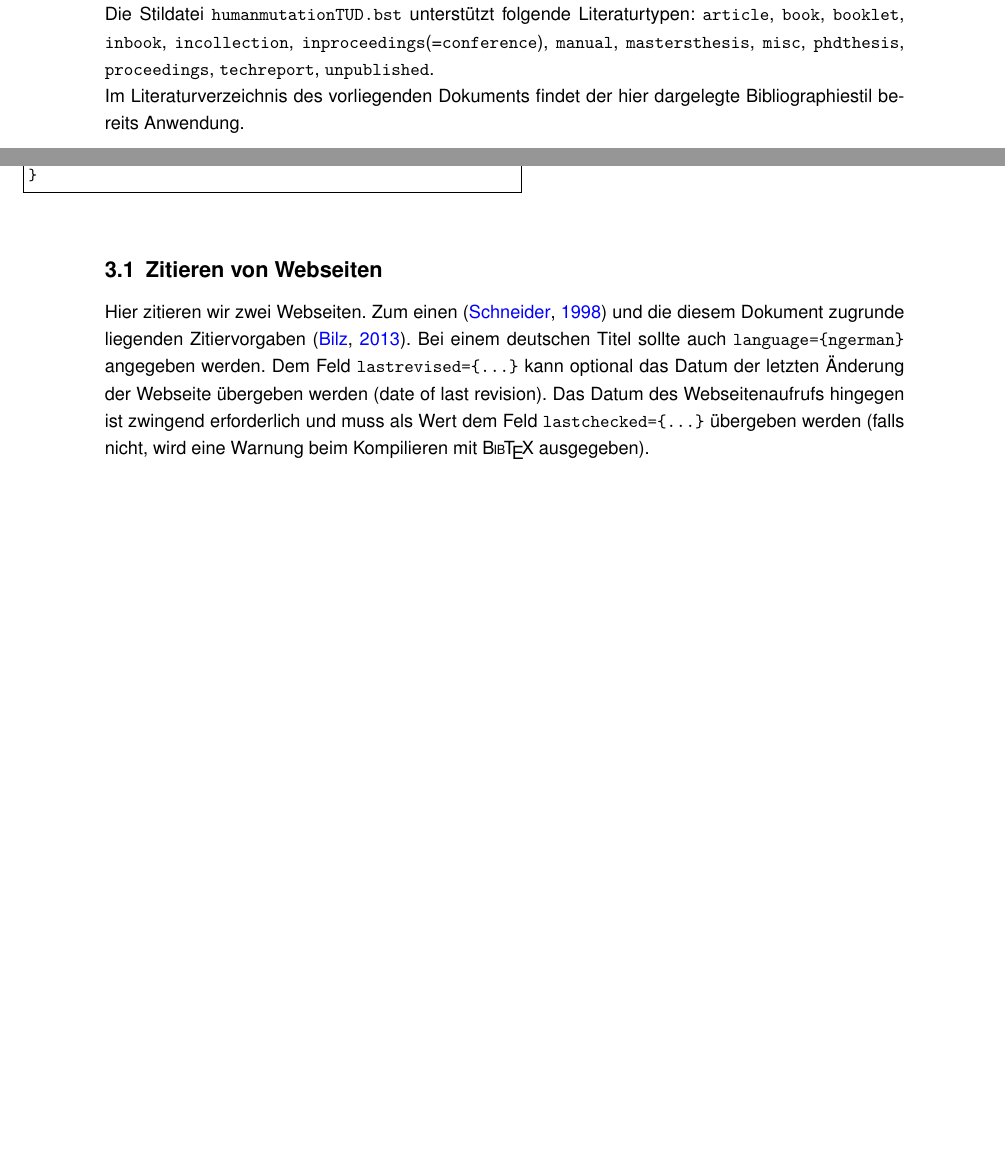
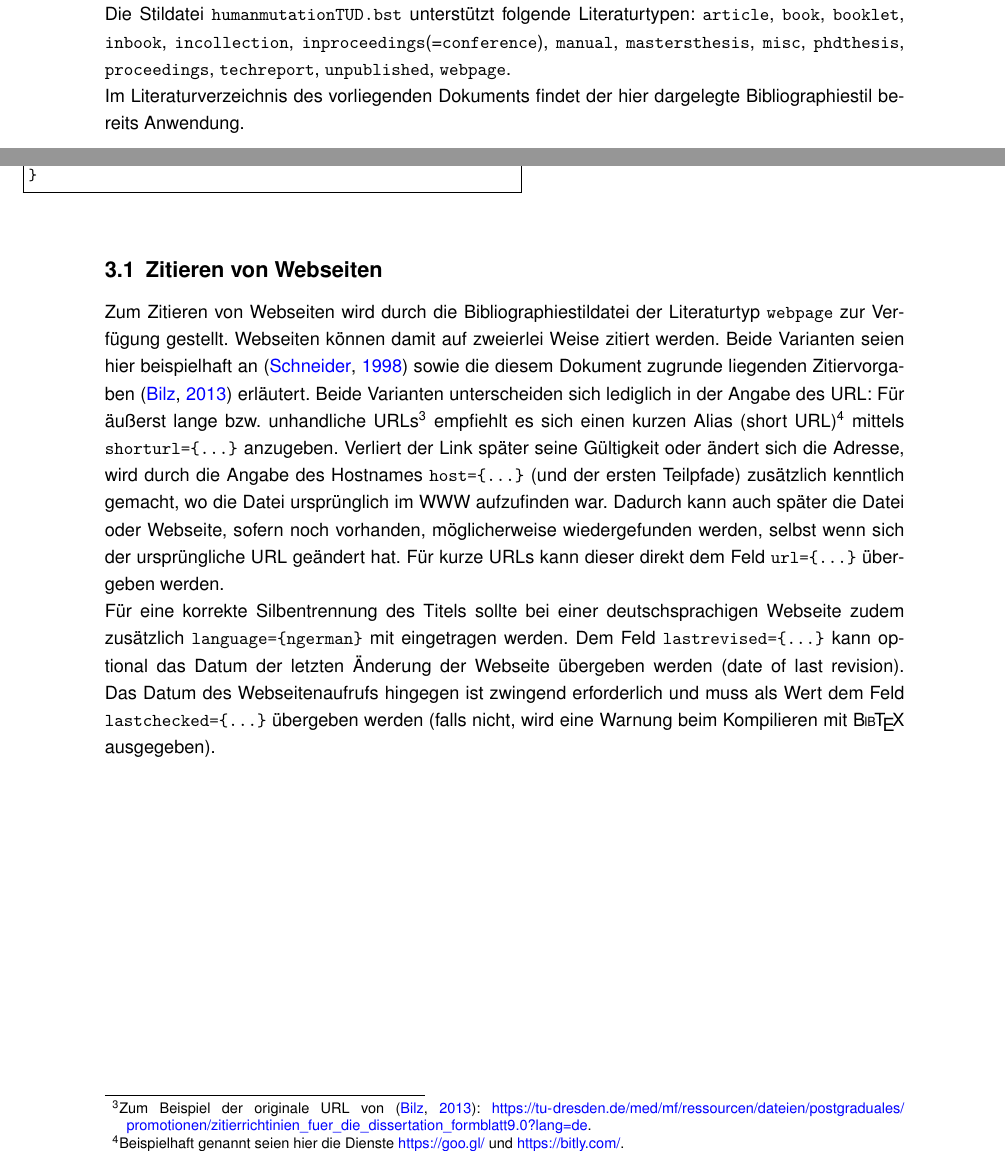
Before and after one commit to DanielKotik/BibTeX-Medicine-TU-Dresden, a LaTeX paper (humanmutationTUD-doc-german.tex): two parts of pages 1 and 4 of 6 before the commit and two parts of pages 1 and 4 of 7 after it, joined at a grey line, cut so that both start at the same text, the shorter picture padded with empty space. Compiled offline with pdfLaTeX.

Commit message:
Elaborate on section 3.4

```diff
--- a/humanmutationTUD-doc-german.tex
+++ b/humanmutationTUD-doc-german.tex
@@ -50,7 +50,7 @@ Beispiel: Webseiten}
 %opening
 \title{Anpassungen des Stils \emph{Human Mutation} an die
 Richtlinien der Medizinischen Fakultät Carl Gustav Carus, TU Dresden}
-\subtitle{v0.3 vom xx.~Mai 2017}
+\subtitle{v0.3 vom 15.~Mai 2017}
 \author{Daniel Kotik\\
 \large\url{https://github.com/DanielKotik/BibTeX-Medicine-TU-Dresden}\\
 \large\url{kotik@physics.org}}
@@ -90,7 +90,7 @@ Die Stildatei \verb|humanmutationTUD.bst| unterstützt folgende Literaturtypen:
 \verb|article|, \verb|book|, \verb|booklet|, \verb|inbook|,
 \verb|incollection|, \verb|inproceedings|(=\verb|conference|), \verb|manual|,
 \verb|mastersthesis|, \verb|misc|, \verb|phdthesis|, \verb|proceedings|,
-\verb|techreport|, \verb|unpublished|.
+\verb|techreport|, \verb|unpublished|, \verb|webpage|.
 
 %TODO: Angaben, welche Typen besonders durch den Stil beeinflusst werden (book,
 %inpriceedings, webiste, unpublished). --> neuer Typ 'website'
@@ -288,17 +288,36 @@ verdeutlicht.
 }
 
 \subsection{Zitieren von Webseiten}
-Hier zitieren wir zwei Webseiten. Zum einen~\citeweb{humanmutationSchneider}
-und die diesem Dokument zugrunde liegenden Zitiervorgaben
-\citeweb{ZitiervorgabenCGC}. Bei einem deutschen Titel sollte auch
-\verb|language={ngerman}| angegeben werden. Dem Feld \verb|lastrevised={...}|
+Zum Zitieren von Webseiten wird durch die Bibliographiestildatei
+der Literaturtyp \verb|webpage| zur Verfügung gestellt. Webseiten können
+damit auf zweierlei Weise zitiert werden. Beide Varianten seien hier
+beispielhaft an~\citeweb{humanmutationSchneider} sowie die diesem Dokument
+zugrunde liegenden Zitiervorgaben
+\citeweb{ZitiervorgabenCGC} erläutert. Beide Varianten unterscheiden sich
+lediglich in der Angabe des~URL: Für äußerst lange bzw.\ unhandliche
+URLs\footnote{Zum
+Beispiel der originale URL von \cite{ZitiervorgabenCGC}: \url{
+https://tu-dresden.de/med/mf/ressourcen/dateien/postgraduales/promotionen/zitier
+richtinien_fuer_die_dissertation_formblatt9.0?lang=de}.} empfiehlt es sich
+einen kurzen Alias (short URL)\footnote{Beispielhaft genannt seien hier die
+Dienste \url{https://goo.gl/} und \url{https://bitly.com/}.} mittels
+\verb|shorturl={...}| anzugeben. Verliert der Link später seine Gültigkeit oder
+ändert sich die Adresse, wird durch die Angabe des Hostnames \verb|host={...}|
+(und der ersten Teilpfade) zusätzlich kenntlich gemacht, wo die Datei
+ursprünglich im WWW aufzufinden war. Dadurch kann auch später die Datei oder
+Webseite, sofern noch vorhanden, möglicherweise wiedergefunden werden, selbst
+wenn sich der ursprüngliche URL geändert hat. Für kurze URLs kann dieser direkt
+dem Feld \verb|url={...}| übergeben werden.
+
+Für eine korrekte Silbentrennung  des Titels sollte bei einer deutschsprachigen
+Webseite zudem zusätzlich
+\verb|language={ngerman}| mit eingetragen werden. Dem Feld
+\verb|lastrevised={...}|
 kann optional das Datum der letzten Änderung der Webseite übergeben werden
 (date of last revision). Das Datum des Webseitenaufrufs hingegen ist zwingend
 erforderlich und muss als Wert dem Feld
 \verb|lastchecked={...}| übergeben werden (falls nicht, wird eine
 Warnung beim Kompilieren mit \hologo{BibTeX} ausgegeben).
-%TODO: lastchecked erläutern --> notwendige Angabe --> Warnung wird ausgegeben
-%TODO: lastrevised erklären --> optional
 
 \cprotect{\noindent\makebox[1.0\textwidth][c]}{%
 \small
```
Also changed, not shown: humanmutationTUD-doc-german.pdf, humanmutationTUD-doc-german.tex (28 more changed lines).
